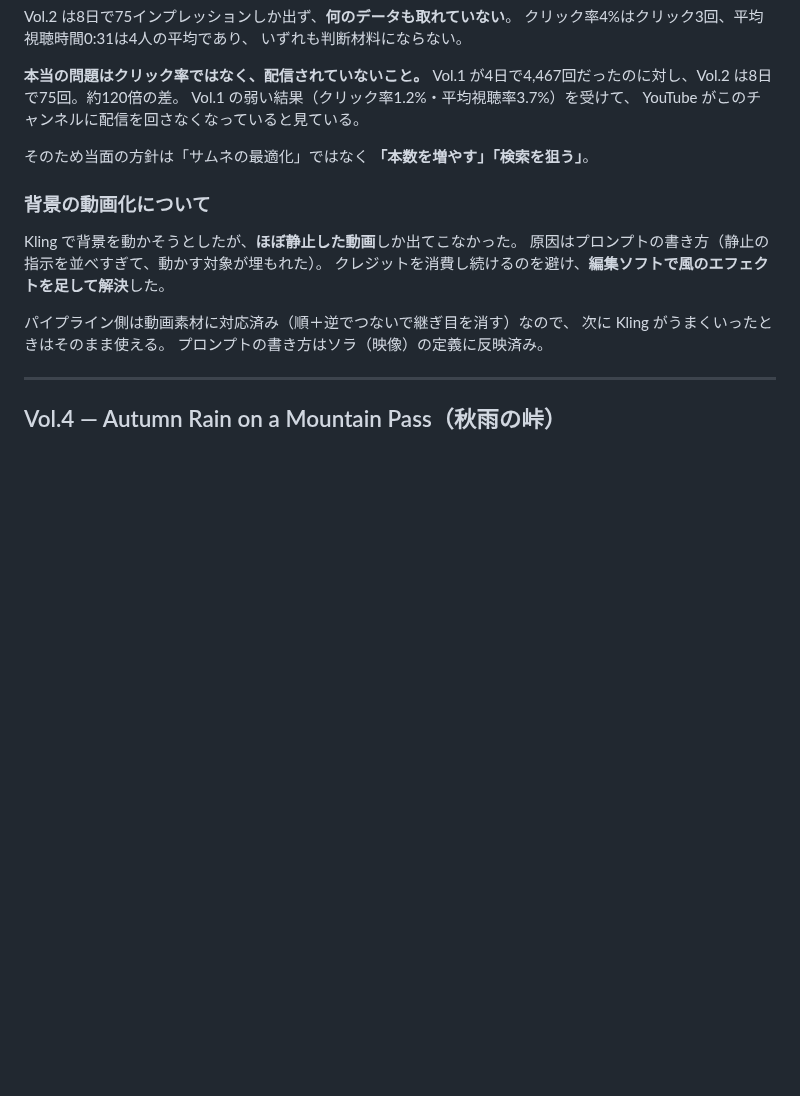
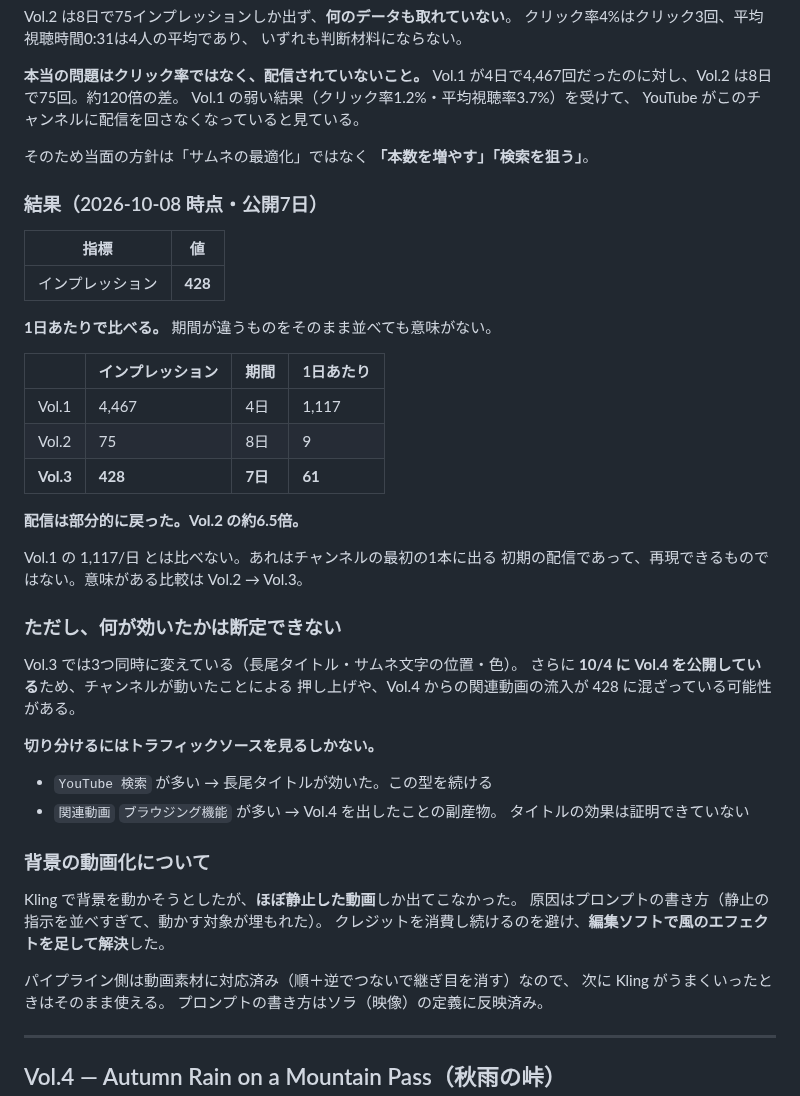
Before and after one commit to jakichan153/mai, a Markdown page: ai-company/videos.md, the part around the change. Rendered like a GitHub page; blank space fills up the shorter version.

Commit message:
Vol.3 の7日目の数字を記録（インプレッション428）
1日あたりで見ると Vol.2 の9に対して61。配信は部分的に戻った。
Vol.1 の1,117/日は新規チャンネルの初期配信なので比較対象にしない。

ただし Vol.3 は3点同時に変えており、さらに 10/4 に Vol.4 を公開した
影響が混ざりうるため、何が効いたかはトラフィックソースを見るまで断定しない。

Co-Authored-By: Claude Opus 5 <noreply@anthropic.com>
Claude-Session: https://claude.ai/code/session_01ELApb2bDgHBUTf36U5g1Jr

```diff
--- a/ai-company/videos.md
+++ b/ai-company/videos.md
@@ -191,6 +191,37 @@ YouTube がこのチャンネルに配信を回さなくなっていると見て
 
 そのため当面の方針は「サムネの最適化」ではなく **「本数を増やす」「検索を狙う」**。
 
+### 結果（2026-10-08 時点・公開7日）
+
+| 指標 | 値 |
+|---|---|
+| インプレッション | **428** |
+
+**1日あたりで比べる。** 期間が違うものをそのまま並べても意味がない。
+
+| | インプレッション | 期間 | 1日あたり |
+|---|---|---|---|
+| Vol.1 | 4,467 | 4日 | 1,117 |
+| Vol.2 | 75 | 8日 | 9 |
+| **Vol.3** | **428** | **7日** | **61** |
+
+**配信は部分的に戻った。Vol.2 の約6.5倍。**
+
+Vol.1 の 1,117/日 とは比べない。あれはチャンネルの最初の1本に出る
+初期の配信であって、再現できるものではない。意味がある比較は Vol.2 → Vol.3。
+
+### ただし、何が効いたかは断定できない
+
+Vol.3 では3つ同時に変えている（長尾タイトル・サムネ文字の位置・色）。
+さらに **10/4 に Vol.4 を公開している**ため、チャンネルが動いたことによる
+押し上げや、Vol.4 からの関連動画の流入が 428 に混ざっている可能性がある。
+
+**切り分けるにはトラフィックソースを見るしかない。**
+
+- `YouTube 検索` が多い → 長尾タイトルが効いた。この型を続ける
+- `関連動画` `ブラウジング機能` が多い → Vol.4 を出したことの副産物。
+  タイトルの効果は証明できていない
+
 ### 背景の動画化について
 
 Kling で背景を動かそうとしたが、**ほぼ静止した動画**しか出てこなかった。
```
